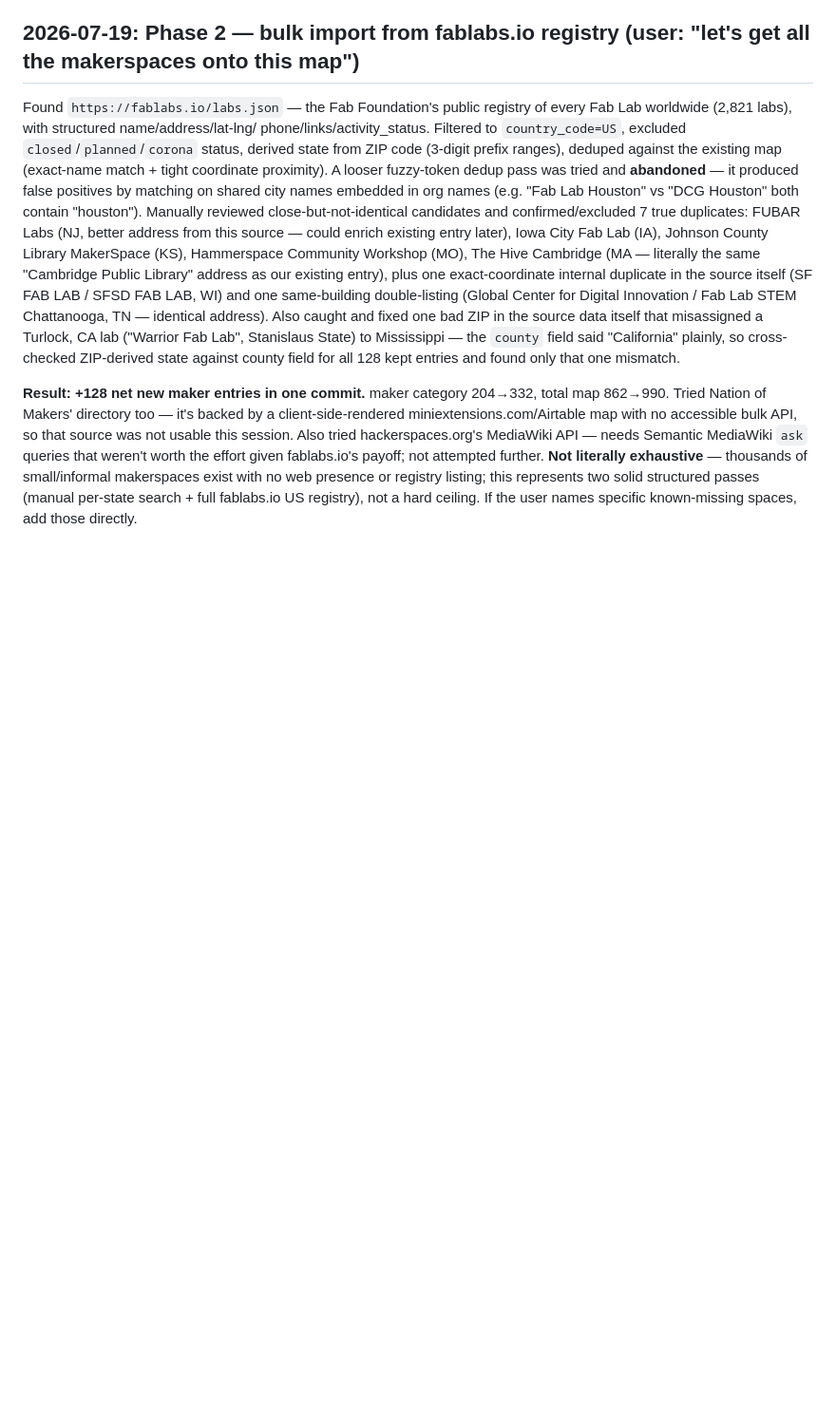
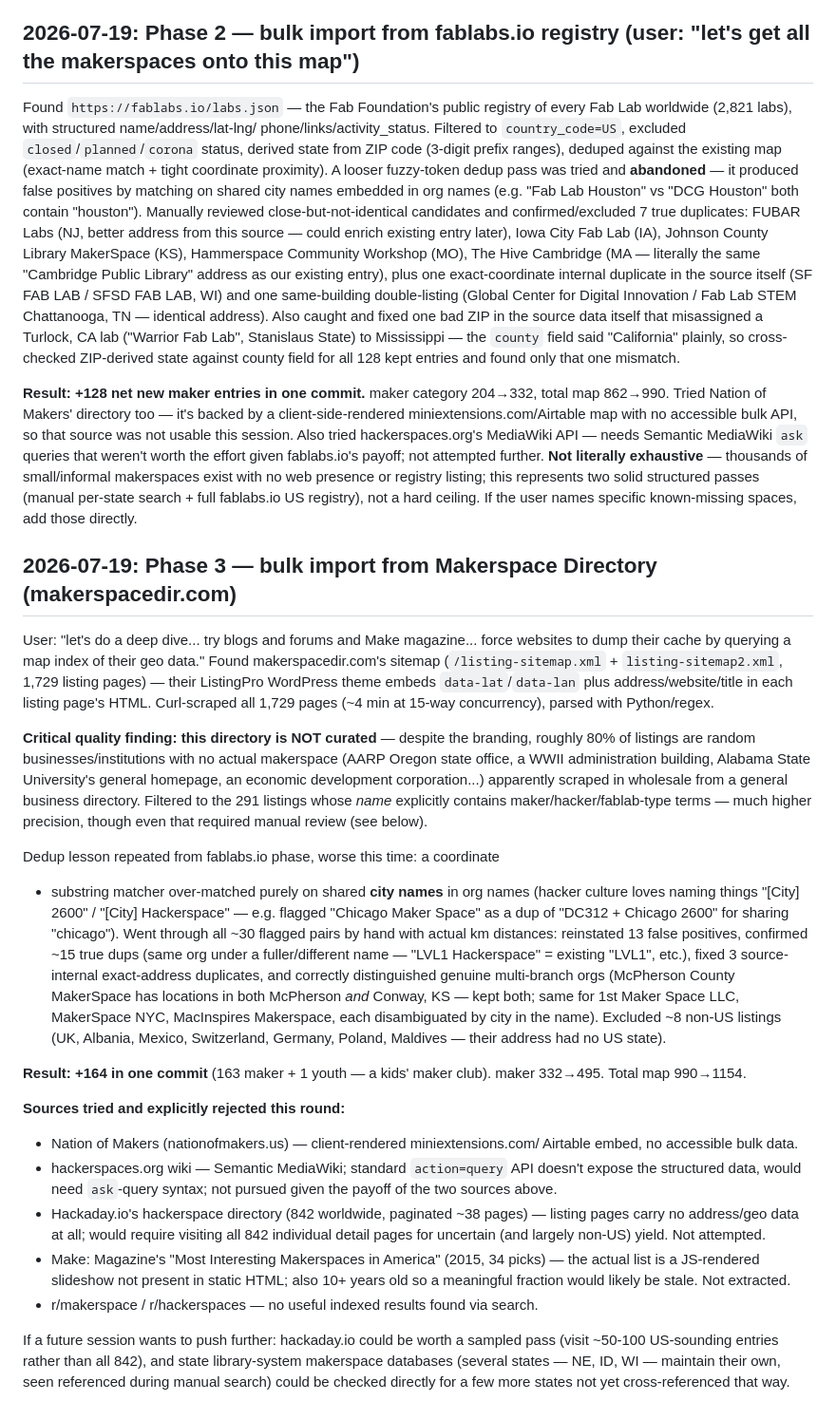
Before and after one commit to malcolm1014/us-cyber-map, a Markdown page: STATES.md, the part around the change. Shown at 95% size. Drawn GitHub-style; blank space fills up the shorter version.

Commit message:
STATES.md: document makerspacedir.com bulk import phase + sources tried/rejected

```diff
--- a/STATES.md
+++ b/STATES.md
@@ -144,3 +144,61 @@ makerspaces exist with no web presence or registry listing; this represents
 two solid structured passes (manual per-state search + full fablabs.io US
 registry), not a hard ceiling. If the user names specific known-missing
 spaces, add those directly.
+
+## 2026-07-19: Phase 3 — bulk import from Makerspace Directory (makerspacedir.com)
+
+User: "let's do a deep dive... try blogs and forums and Make magazine... force
+websites to dump their cache by querying a map index of their geo data."
+Found makerspacedir.com's sitemap (`/listing-sitemap.xml` + `listing-sitemap2.xml`,
+1,729 listing pages) — their ListingPro WordPress theme embeds
+`data-lat`/`data-lan` plus address/website/title in each listing page's HTML.
+Curl-scraped all 1,729 pages (~4 min at 15-way concurrency), parsed with
+Python/regex.
+
+**Critical quality finding: this directory is NOT curated** — despite the
+branding, roughly 80% of listings are random businesses/institutions with no
+actual makerspace (AARP Oregon state office, a WWII administration building,
+Alabama State University's general homepage, an economic development
+corporation...) apparently scraped in wholesale from a general business
+directory. Filtered to the 291 listings whose *name* explicitly contains
+maker/hacker/fablab-type terms — much higher precision, though even that
+required manual review (see below).
+
+Dedup lesson repeated from fablabs.io phase, worse this time: a coordinate
++ substring matcher over-matched purely on shared **city names** in org
+names (hacker culture loves naming things "[City] 2600" / "[City] Hackerspace"
+— e.g. flagged "Chicago Maker Space" as a dup of "DC312 + Chicago 2600" for
+sharing "chicago"). Went through all ~30 flagged pairs by hand with actual
+km distances: reinstated 13 false positives, confirmed ~15 true dups (same
+org under a fuller/different name — "LVL1 Hackerspace" = existing "LVL1",
+etc.), fixed 3 source-internal exact-address duplicates, and correctly
+distinguished genuine multi-branch orgs (McPherson County MakerSpace has
+locations in both McPherson *and* Conway, KS — kept both; same for 1st Maker
+Space LLC, MakerSpace NYC, MacInspires Makerspace, each disambiguated by
+city in the name). Excluded ~8 non-US listings (UK, Albania, Mexico,
+Switzerland, Germany, Poland, Maldives — their address had no US state).
+
+**Result: +164 in one commit** (163 maker + 1 youth — a kids' maker club).
+maker 332→495. Total map 990→1154.
+
+**Sources tried and explicitly rejected this round:**
+- Nation of Makers (nationofmakers.us) — client-rendered miniextensions.com/
+  Airtable embed, no accessible bulk data.
+- hackerspaces.org wiki — Semantic MediaWiki; standard `action=query` API
+  doesn't expose the structured data, would need `ask`-query syntax; not
+  pursued given the payoff of the two sources above.
+- Hackaday.io's hackerspace directory (842 worldwide, paginated ~38 pages)
+  — listing pages carry no address/geo data at all; would require visiting
+  all 842 individual detail pages for uncertain (and largely non-US) yield.
+  Not attempted.
+- Make: Magazine's "Most Interesting Makerspaces in America" (2015, 34
+  picks) — the actual list is a JS-rendered slideshow not present in static
+  HTML; also 10+ years old so a meaningful fraction would likely be stale.
+  Not extracted.
+- r/makerspace / r/hackerspaces — no useful indexed results found via search.
+
+If a future session wants to push further: hackaday.io could be worth a
+sampled pass (visit ~50-100 US-sounding entries rather than all 842), and
+state library-system makerspace databases (several states — NE, ID, WI —
+maintain their own, seen referenced during manual search) could be
+checked directly for a few more states not yet cross-referenced that way.
```
